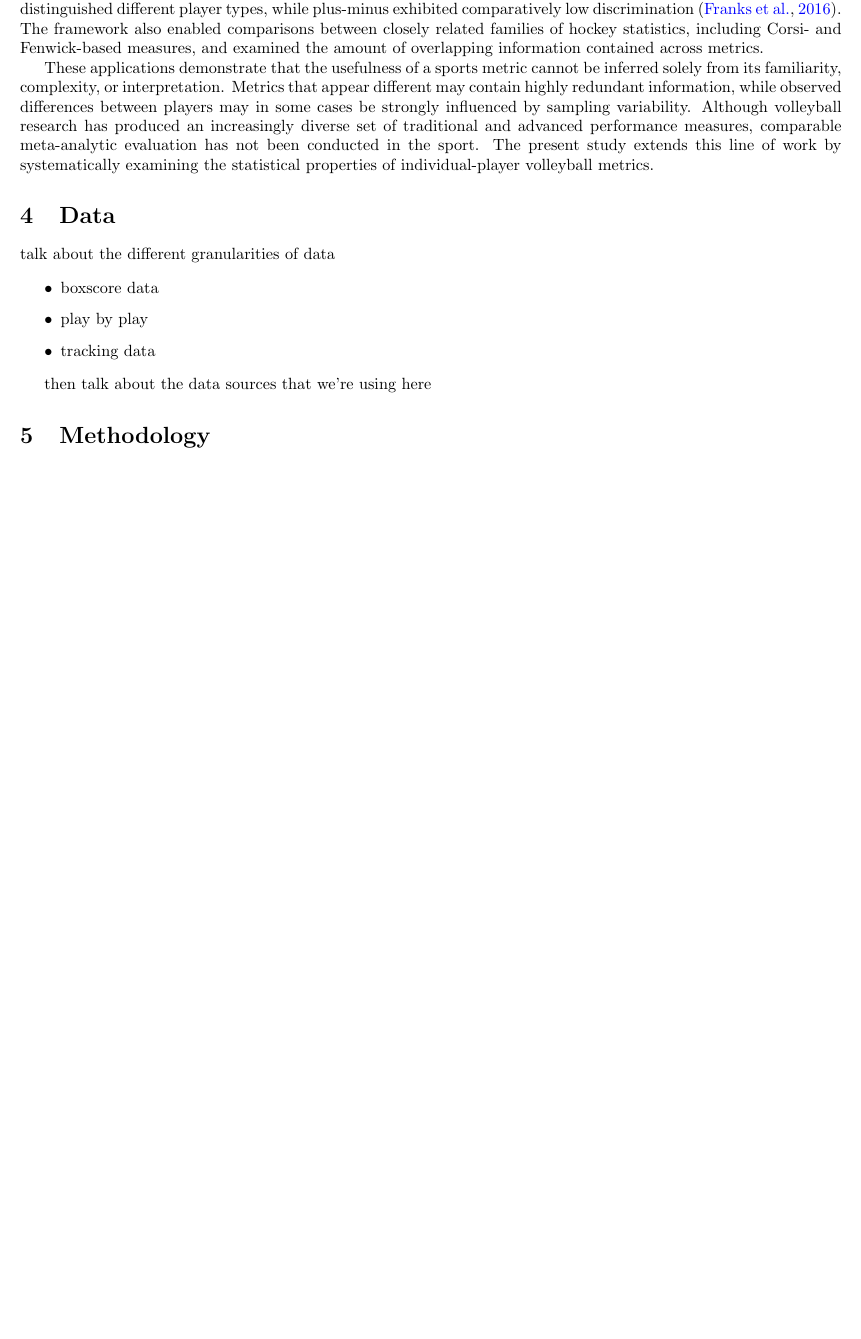
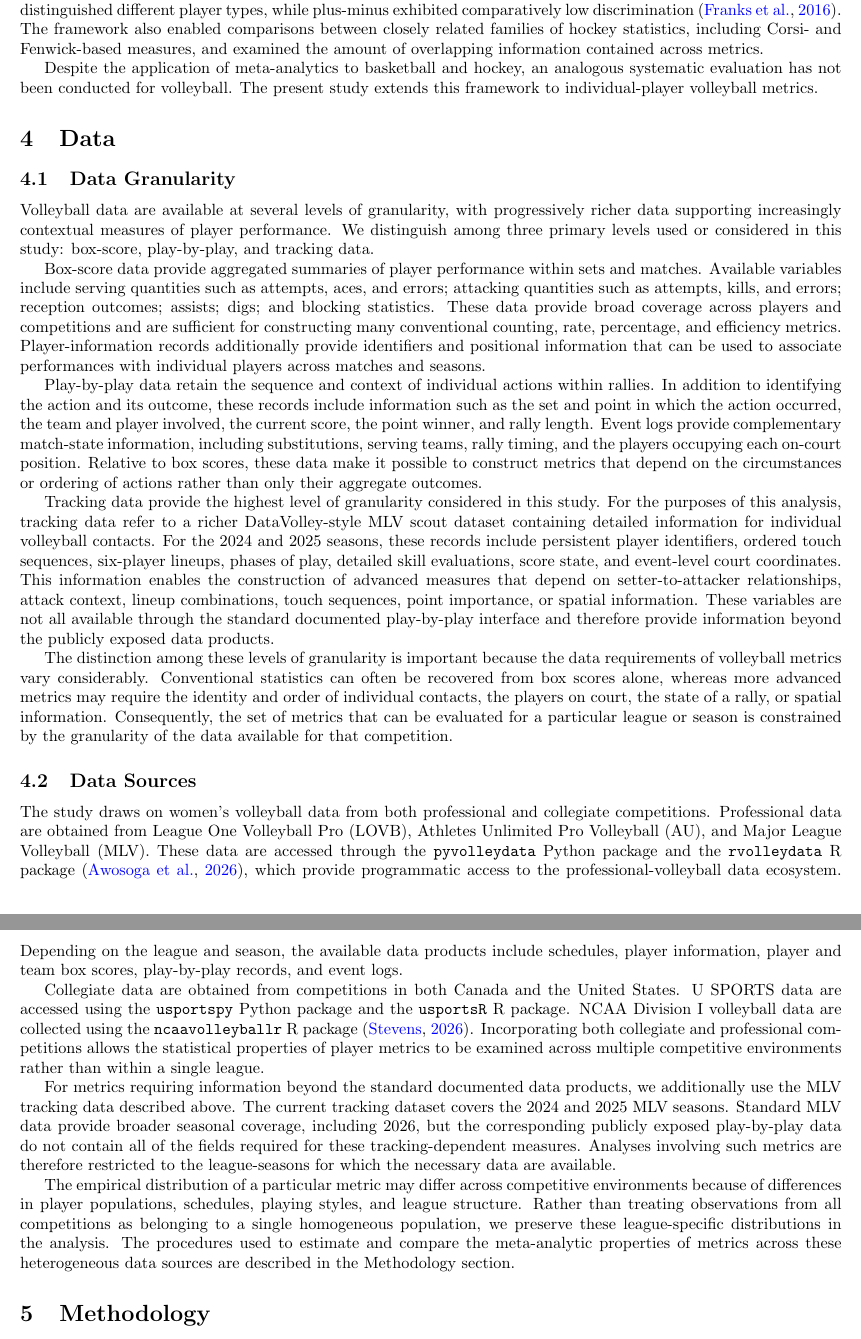
Before and after one commit to Padasdaf/Volleyball-Meta-Analytics, a LaTeX document (overleaf.tex): part of page 3 of 5 before the commit and two parts of pages 3 and 4 of 6 after it, the two joined at a grey line, cut so that both start at the same text, the shorter picture padded with empty space. Compiled offline with pdfLaTeX.

Commit message:
Add Data

```diff
--- a/overleaf.tex
+++ b/overleaf.tex
@@ -69,20 +69,41 @@ The NBA application revealed considerable variation in the statistical propertie
 
 The NHL application demonstrated that the same framework could characterize metrics in a different sporting environment. Statistics such as hits, blocks, and shots were relatively discriminative and stable because they strongly distinguished different player types, while plus-minus exhibited comparatively low discrimination \citep{franks_meta-analytics_2016}. The framework also enabled comparisons between closely related families of hockey statistics, including Corsi- and Fenwick-based measures, and examined the amount of overlapping information contained across metrics.
 
-These applications demonstrate that the usefulness of a sports metric cannot be inferred solely from its familiarity, complexity, or interpretation. Metrics that appear different may contain highly redundant information, while observed differences between players may in some cases be strongly influenced by sampling variability. Although volleyball research has produced an increasingly diverse set of traditional and advanced performance measures, comparable meta-analytic evaluation has not been conducted in the sport. The present study extends this line of work by systematically examining the statistical properties of individual-player volleyball metrics.
+Despite the application of meta-analytics to basketball and hockey, an analogous systematic evaluation has not been conducted for volleyball. The present study extends this framework to individual-player volleyball metrics.
 
 
 \section{Data}
 
-talk about the different granularities of data
+\subsection{Data Granularity}
 
-\begin{itemize}
-    \item boxscore data
-    \item play by play
-    \item tracking data
-\end{itemize}
+Volleyball data are available at several levels of granularity, with progressively richer data supporting increasingly contextual measures of player performance. We distinguish among three primary levels used or considered in this study: box-score, play-by-play, and tracking data.
 
-then talk about the data sources that we're using here
+Box-score data provide aggregated summaries of player performance within sets and matches. Available variables include serving quantities such as attempts, aces, and errors; attacking quantities such as attempts, kills, and errors; reception outcomes; assists; digs; and blocking statistics. These data provide broad coverage across players and competitions and are sufficient for constructing many conventional counting, rate, percentage, and efficiency metrics. Player-information records additionally provide identifiers and positional information that can be used to associate performances with individual players across matches and seasons.
+
+Play-by-play data retain the sequence and context of individual actions within rallies. In addition to identifying the action and its outcome, these records include information such as the set and point in which the action occurred, the team and player involved, the current score, the point winner, and rally length. Event logs provide complementary match-state information, including substitutions, serving teams, rally timing, and the players occupying each on-court position. Relative to box scores, these data make it possible to construct metrics that depend on the circumstances or ordering of actions rather than only their aggregate outcomes.
+
+Tracking data provide the highest level of granularity considered in this study. For the purposes of this analysis, tracking data refer to a richer DataVolley-style MLV scout dataset containing detailed information for individual volleyball contacts. For the 2024 and 2025 seasons, these records include persistent player identifiers, ordered touch sequences, six-player lineups, phases of play, detailed skill evaluations, score state, and event-level court coordinates.
+% TODO: Update tracking-data coverage to include the 2026 MLV season once the 2026 tracking-data pipeline and advanced metrics have been implemented and validated.
+This information enables the construction of advanced measures that depend on setter-to-attacker relationships, attack context, lineup combinations, touch sequences, point importance, or spatial information. These variables are not all available through the standard documented play-by-play interface and therefore provide information beyond the publicly exposed data products.
+
+The distinction among these levels of granularity is important because the data requirements of volleyball metrics vary considerably. Conventional statistics can often be recovered from box scores alone, whereas more advanced metrics may require the identity and order of individual contacts, the players on court, the state of a rally, or spatial information. Consequently, the set of metrics that can be evaluated for a particular league or season is constrained by the granularity of the data available for that competition.
+
+\subsection{Data Sources}
+
+The study draws on women's volleyball data from both professional and collegiate competitions. Professional data are obtained from League One Volleyball Pro (LOVB), Athletes Unlimited Pro Volleyball (AU), and Major League Volleyball (MLV). These data are accessed through the \texttt{pyvolleydata} Python package and the \texttt{rvolleydata} R package \citep{awosoga_rvolleydata_2026}, which provide programmatic access to the professional-volleyball data ecosystem.
+% TODO: Add the pyvolleydata citation here once the package has been added to references.bib.
+Depending on the league and season, the available data products include schedules, player information, player and team box scores, play-by-play records, and event logs.
+
+Collegiate data are obtained from competitions in both Canada and the United States. U SPORTS data are accessed using the \texttt{usportspy} Python package and the \texttt{usportsR} R package.
+% TODO: Add citations for usportspy and usportsR here once the packages have been added to references.bib.
+NCAA Division I volleyball data are collected using the \texttt{ncaavolleyballr} R package \citep{stevens_extract_2026}. Incorporating both collegiate and professional competitions allows the statistical properties of player metrics to be examined across multiple competitive environments rather than within a single league.
+
+For metrics requiring information beyond the standard documented data products, we additionally use the MLV tracking data described above. The current tracking dataset covers the 2024 and 2025 MLV seasons.
+% TODO: Update this paragraph to include the 2026 MLV tracking data once it has been implemented and incorporated into the advanced-metric analysis.
+Standard MLV data provide broader seasonal coverage, including 2026, but the corresponding publicly exposed play-by-play data do not contain all of the fields required for these tracking-dependent measures. Analyses involving such metrics are therefore restricted to the league-seasons for which the necessary data are available.
+
+The empirical distribution of a particular metric may differ across competitive environments because of differences in player populations, schedules, playing styles, and league structure. Rather than treating observations from all competitions as belonging to a single homogeneous population, we preserve these league-specific distributions in the analysis. The procedures used to estimate and compare the meta-analytic properties of metrics across these heterogeneous data sources are described in the Methodology section.
+
 
 \section{Methodology}
 
```
Also changed, not shown: overleaf.tex (4 more changed lines).
